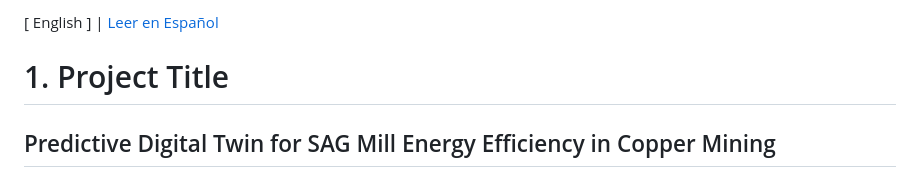
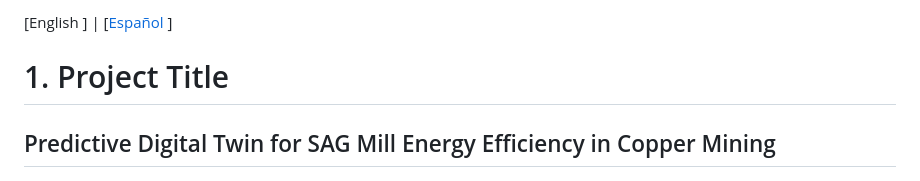
Before and after one commit to Rxyxs/chile-mining-sag-energy-digital-twin, a Markdown page: README.md, the part around the change. Drawn GitHub-style.

```diff
--- a/README.md
+++ b/README.md
@@ -1,4 +1,4 @@
-[ English ] | [ Leer en Español ](README.es.md)
+[English ] | [[Español](README.es.md) ]
 
 # 1. Project Title
 
```
Also changed, not shown: README.es.md (+1 -1 lines).
